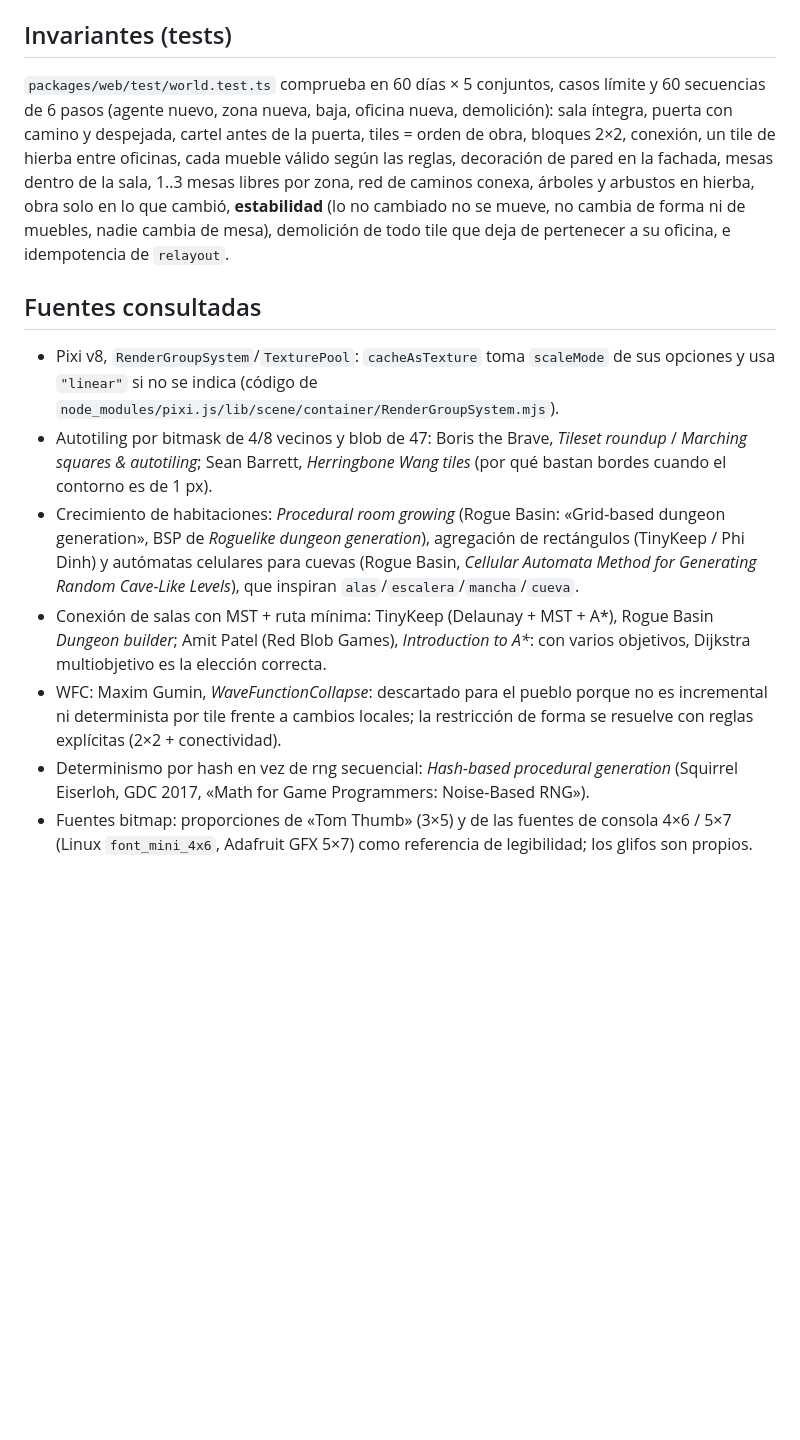
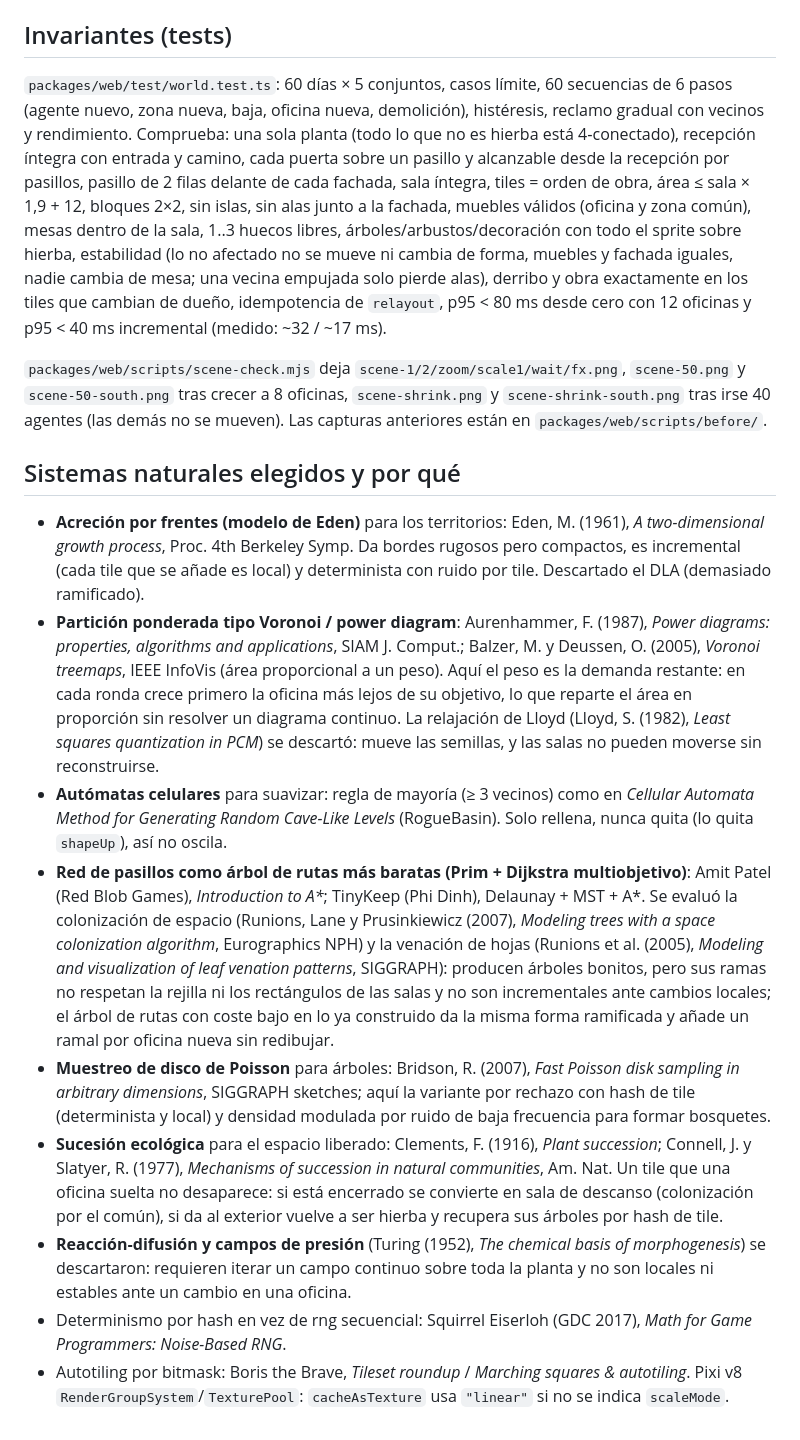
Before and after one commit to juan52878911/pixelagents, a Markdown page: docs/world.md, the part around one of its changes. GitHub-like rendering; blank space fills up the shorter version.

Commit message:
docs: planta compartida, sistemas naturales elegidos y fuentes

```diff
--- a/docs/world.md
+++ b/docs/world.md
@@ -114,32 +114,54 @@ por tipo (`WALLS`, `floorPattern`) y estaciones (`seasons.ts`). Los sprites usan
 
 ## Invariantes (tests)
 
-`packages/web/test/world.test.ts` comprueba en 60 días × 5 conjuntos, casos límite y 60 secuencias de
-6 pasos (agente nuevo, zona nueva, baja, oficina nueva, demolición): sala íntegra, puerta con camino y
-despejada, cartel antes de la puerta, tiles = orden de obra, bloques 2×2, conexión, un tile de hierba
-entre oficinas, cada mueble válido según las reglas, decoración de pared en la fachada, mesas dentro de la
-sala, 1..3 mesas libres por zona, red de caminos conexa, árboles y arbustos en hierba, obra solo en lo que
-cambió, **estabilidad** (lo no cambiado no se mueve, no cambia de forma ni de muebles, nadie cambia de
-mesa), demolición de todo tile que deja de pertenecer a su oficina, e idempotencia de `relayout`.
+`packages/web/test/world.test.ts`: 60 días × 5 conjuntos, casos límite, 60 secuencias de 6 pasos (agente
+nuevo, zona nueva, baja, oficina nueva, demolición), histéresis, reclamo gradual con vecinos y rendimiento.
+Comprueba: una sola planta (todo lo que no es hierba está 4‑conectado), recepción íntegra con entrada y
+camino, cada puerta sobre un pasillo y alcanzable desde la recepción por pasillos, pasillo de 2 filas
+delante de cada fachada, sala íntegra, tiles = orden de obra, área ≤ sala × 1,9 + 12, bloques 2×2, sin
+islas, sin alas junto a la fachada, muebles válidos (oficina y zona común), mesas dentro de la sala,
+1..3 huecos libres, árboles/arbustos/decoración con todo el sprite sobre hierba, estabilidad (lo no
+afectado no se mueve ni cambia de forma, muebles y fachada iguales, nadie cambia de mesa; una vecina
+empujada solo pierde alas), derribo y obra exactamente en los tiles que cambian de dueño, idempotencia de
+`relayout`, p95 < 80 ms desde cero con 12 oficinas y p95 < 40 ms incremental (medido: ~32 / ~17 ms).
 
-## Fuentes consultadas
+`packages/web/scripts/scene-check.mjs` deja `scene-1/2/zoom/scale1/wait/fx.png`, `scene-50.png` y
+`scene-50-south.png` tras crecer a 8 oficinas, `scene-shrink.png` y `scene-shrink-south.png` tras irse 40
+agentes (las demás no se mueven). Las capturas anteriores están en `packages/web/scripts/before/`.
 
-- Pixi v8, `RenderGroupSystem`/`TexturePool`: `cacheAsTexture` toma `scaleMode` de sus opciones y
-  usa `"linear"` si no se indica (código de `node_modules/pixi.js/lib/scene/container/RenderGroupSystem.mjs`).
-- Autotiling por bitmask de 4/8 vecinos y blob de 47: Boris the Brave, *Tileset roundup* /
-  *Marching squares & autotiling*; Sean Barrett, *Herringbone Wang tiles* (por qué bastan bordes cuando el
-  contorno es de 1 px).
-- Crecimiento de habitaciones: *Procedural room growing* (Rogue Basin: «Grid-based dungeon generation»,
-  BSP de *Roguelike dungeon generation*), agregación de rectángulos (TinyKeep / Phi Dinh) y autómatas
-  celulares para cuevas (Rogue Basin, *Cellular Automata Method for Generating Random Cave-Like Levels*),
-  que inspiran `alas`/`escalera`/`mancha`/`cueva`.
-- Conexión de salas con MST + ruta mínima: TinyKeep (Delaunay + MST + A*), Rogue Basin *Dungeon
-  builder*; Amit Patel (Red Blob Games), *Introduction to A\**: con varios objetivos, Dijkstra
-  multiobjetivo es la elección correcta.
-- WFC: Maxim Gumin, *WaveFunctionCollapse*: descartado para el pueblo porque no es incremental ni
-  determinista por tile frente a cambios locales; la restricción de forma se resuelve con reglas
-  explícitas (2×2 + conectividad).
-- Determinismo por hash en vez de rng secuencial: *Hash-based procedural generation* (Squirrel Eiserloh,
-  GDC 2017, «Math for Game Programmers: Noise-Based RNG»).
-- Fuentes bitmap: proporciones de «Tom Thumb» (3×5) y de las fuentes de consola 4×6 / 5×7 (Linux
-  `font_mini_4x6`, Adafruit GFX 5×7) como referencia de legibilidad; los glifos son propios.
+## Sistemas naturales elegidos y por qué
+
+- **Acreción por frentes (modelo de Eden)** para los territorios: Eden, M. (1961), *A two-dimensional
+  growth process*, Proc. 4th Berkeley Symp. Da bordes rugosos pero compactos, es incremental (cada tile
+  que se añade es local) y determinista con ruido por tile. Descartado el DLA (demasiado ramificado).
+- **Partición ponderada tipo Voronoi / power diagram**: Aurenhammer, F. (1987), *Power diagrams:
+  properties, algorithms and applications*, SIAM J. Comput.; Balzer, M. y Deussen, O. (2005), *Voronoi
+  treemaps*, IEEE InfoVis (área proporcional a un peso). Aquí el peso es la demanda restante: en cada
+  ronda crece primero la oficina más lejos de su objetivo, lo que reparte el área en proporción sin
+  resolver un diagrama continuo. La relajación de Lloyd (Lloyd, S. (1982), *Least squares quantization
+  in PCM*) se descartó: mueve las semillas, y las salas no pueden moverse sin reconstruirse.
+- **Autómatas celulares** para suavizar: regla de mayoría (≥ 3 vecinos) como en *Cellular Automata
+  Method for Generating Random Cave-Like Levels* (RogueBasin). Solo rellena, nunca quita (lo quita
+  `shapeUp`), así no oscila.
+- **Red de pasillos como árbol de rutas más baratas (Prim + Dijkstra multiobjetivo)**: Amit Patel (Red
+  Blob Games), *Introduction to A\**; TinyKeep (Phi Dinh), Delaunay + MST + A\*. Se evaluó la
+  colonización de espacio (Runions, Lane y Prusinkiewicz (2007), *Modeling trees with a space
+  colonization algorithm*, Eurographics NPH) y la venación de hojas (Runions et al. (2005), *Modeling and
+  visualization of leaf venation patterns*, SIGGRAPH): producen árboles bonitos, pero sus ramas no
+  respetan la rejilla ni los rectángulos de las salas y no son incrementales ante cambios locales; el
+  árbol de rutas con coste bajo en lo ya construido da la misma forma ramificada y añade un ramal por
+  oficina nueva sin redibujar.
+- **Muestreo de disco de Poisson** para árboles: Bridson, R. (2007), *Fast Poisson disk sampling in
+  arbitrary dimensions*, SIGGRAPH sketches; aquí la variante por rechazo con hash de tile (determinista y
+  local) y densidad modulada por ruido de baja frecuencia para formar bosquetes.
+- **Sucesión ecológica** para el espacio liberado: Clements, F. (1916), *Plant succession*; Connell, J. y
+  Slatyer, R. (1977), *Mechanisms of succession in natural communities*, Am. Nat. Un tile que una oficina
+  suelta no desaparece: si está encerrado se convierte en sala de descanso (colonización por el común),
+  si da al exterior vuelve a ser hierba y recupera sus árboles por hash de tile.
+- **Reacción‑difusión y campos de presión** (Turing (1952), *The chemical basis of morphogenesis*) se
+  descartaron: requieren iterar un campo continuo sobre toda la planta y no son locales ni estables ante
+  un cambio en una oficina.
+- Determinismo por hash en vez de rng secuencial: Squirrel Eiserloh (GDC 2017), *Math for Game
+  Programmers: Noise-Based RNG*.
+- Autotiling por bitmask: Boris the Brave, *Tileset roundup* / *Marching squares & autotiling*. Pixi v8
+  `RenderGroupSystem`/`TexturePool`: `cacheAsTexture` usa `"linear"` si no se indica `scaleMode`.
```
Also changed, not shown: other parts of docs/world.md (+88 -88 lines).
